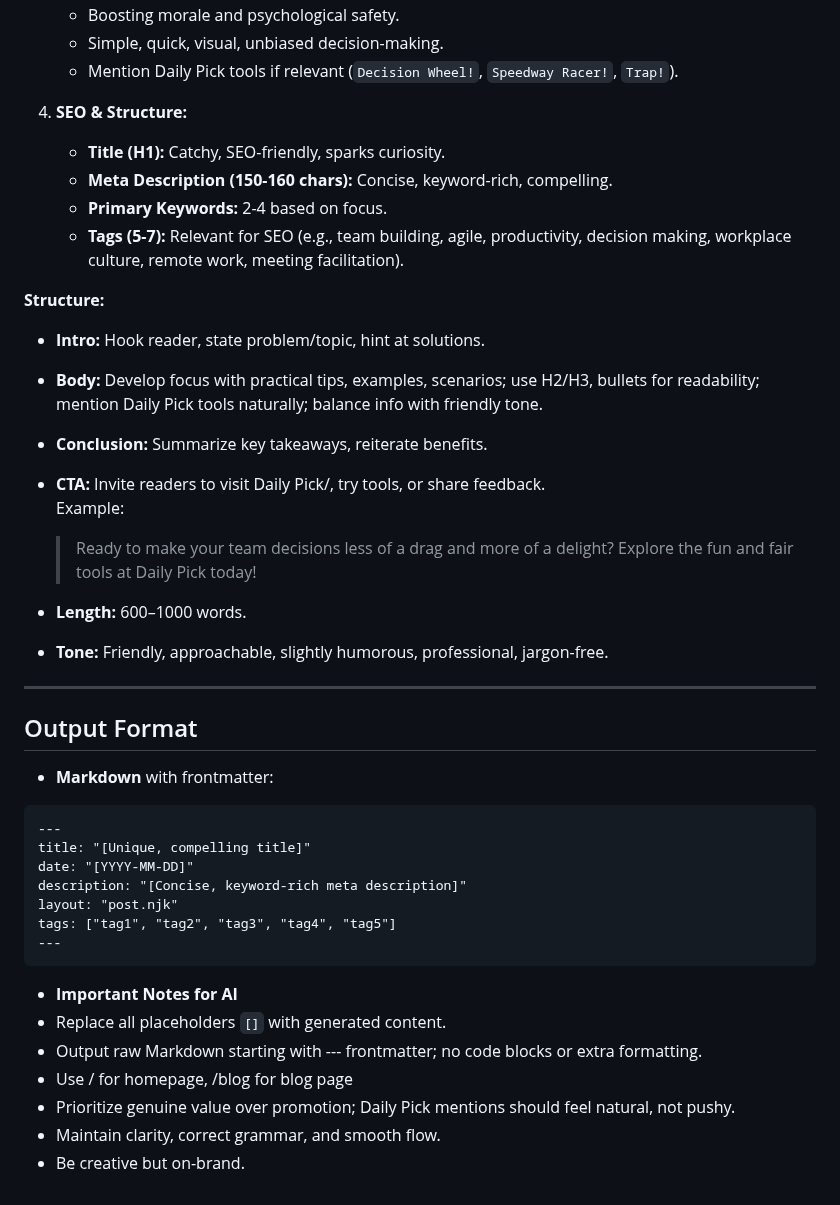
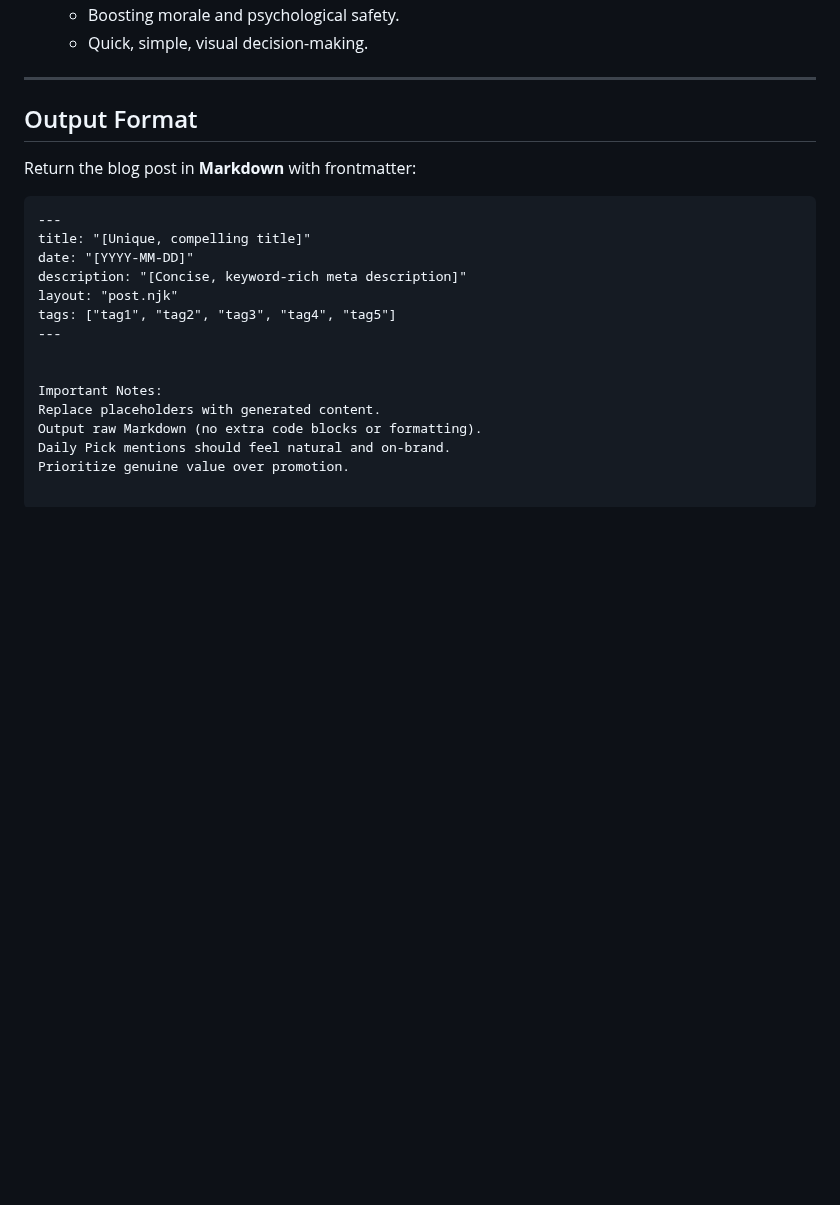
Before and after one commit to Dimakoua/dailypick, a Markdown page: blog/prompt.md, the part around one of its changes. Rendered like a GitHub page; blank space fills up the shorter version.

````diff
--- a/blog/prompt.md
+++ b/blog/prompt.md
@@ -66,29 +65,11 @@ ${DP_RECENT_ARTICLE_TITLES_LIST}
    - Boosting morale and psychological safety.
-   - Simple, quick, visual, unbiased decision-making.
-   - Mention Daily Pick tools if relevant (`Decision Wheel!`, `Speedway Racer!`, `Trap!`).
-
-4. **SEO & Structure:**
-   - **Title (H1):** Catchy, SEO-friendly, sparks curiosity.
-   - **Meta Description (150-160 chars):** Concise, keyword-rich, compelling.
-   - **Primary Keywords:** 2-4 based on focus.
-   - **Tags (5-7):** Relevant for SEO (e.g., team building, agile, productivity, decision making, workplace culture, remote work, meeting facilitation).
-
-**Structure:**
-- **Intro:** Hook reader, state problem/topic, hint at solutions.
-- **Body:** Develop focus with practical tips, examples, scenarios; use H2/H3, bullets for readability; mention Daily Pick tools naturally; balance info with friendly tone.
-- **Conclusion:** Summarize key takeaways, reiterate benefits.
-- **CTA:** Invite readers to visit Daily Pick/, try tools, or share feedback.
-  Example:
-  > Ready to make your team decisions less of a drag and more of a delight? Explore the fun and fair tools at Daily Pick today!
-
-- **Length:** 600–1000 words.
-- **Tone:** Friendly, approachable, slightly humorous, professional, jargon-free.
+   - Quick, simple, visual decision-making.
 
 ---
 
 ## Output Format
 
-- **Markdown** with frontmatter:
+Return the blog post in **Markdown** with frontmatter:
 
 ```markdown
 ---
@@ -98,12 +79,10 @@ description: "[Concise, keyword-rich meta description]"
 layout: "post.njk"
 tags: ["tag1", "tag2", "tag3", "tag4", "tag5"]
 ---
-```
 
-- **Important Notes for AI**
- - Replace all placeholders `[]` with generated content.
- - Output raw Markdown starting with --- frontmatter; no code blocks or extra formatting.
- - Use / for homepage, /blog for blog page
- - Prioritize genuine value over promotion; Daily Pick mentions should feel natural, not pushy.
- - Maintain clarity, correct grammar, and smooth flow.
- - Be creative but on-brand.
+
+Important Notes:
+Replace placeholders with generated content.
+Output raw Markdown (no extra code blocks or formatting).
+Daily Pick mentions should feel natural and on-brand.
+Prioritize genuine value over promotion.
````
Also changed, not shown: other parts of blog/prompt.md (+39 -40 lines).
